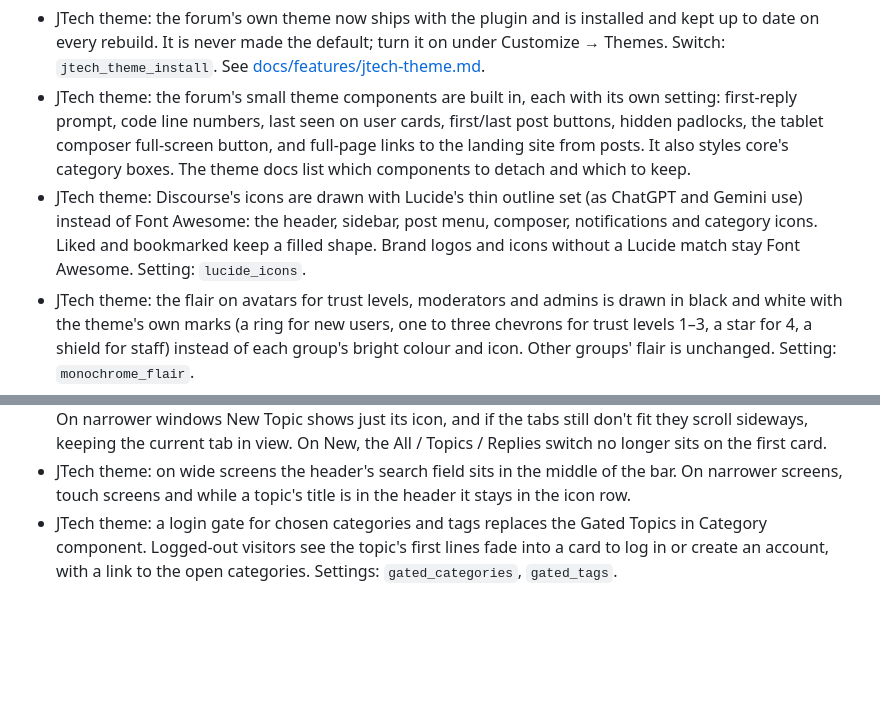
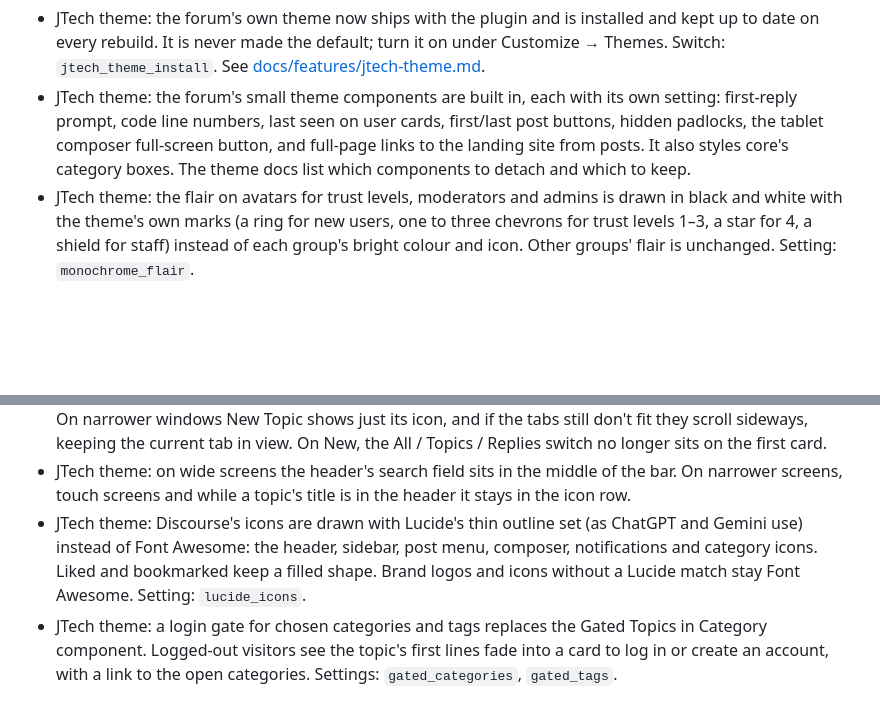
Before and after one commit to JTech-Forums/JtechTools, a Markdown page: CHANGELOG.md, 2 parts joined by grey strips. Rendered like a GitHub page; blank space fills up the shorter version.

Commit message:
CHANGELOG and dev docs: own lines, so the open theme PRs merge in any order
Co-Authored-By: Claude Opus 5.5 <noreply@anthropic.com>

```diff
--- a/CHANGELOG.md
+++ b/CHANGELOG.md
@@ -8,7 +8,6 @@ What changed for forums running Jtech Tools. Newest first.
 
 - JTech theme: the forum's own theme now ships with the plugin and is installed and kept up to date on every rebuild. It is never made the default; turn it on under Customize → Themes. Switch: `jtech_theme_install`. See [docs/features/jtech-theme.md](docs/features/jtech-theme.md).
 - JTech theme: the forum's small theme components are built in, each with its own setting: first-reply prompt, code line numbers, last seen on user cards, first/last post buttons, hidden padlocks, the tablet composer full-screen button, and full-page links to the landing site from posts. It also styles core's category boxes. The theme docs list which components to detach and which to keep.
-- JTech theme: Discourse's icons are drawn with Lucide's thin outline set (as ChatGPT and Gemini use) instead of Font Awesome: the header, sidebar, post menu, composer, notifications and category icons. Liked and bookmarked keep a filled shape. Brand logos and icons without a Lucide match stay Font Awesome. Setting: `lucide_icons`.
 - JTech theme: the flair on avatars for trust levels, moderators and admins is drawn in black and white with the theme's own marks (a ring for new users, one to three chevrons for trust levels 1–3, a star for 4, a shield for staff) instead of each group's bright colour and icon. Other groups' flair is unchanged. Setting: `monochrome_flair`.
 - JTech theme: every icon in the header is the same size, including chat's and core's ☰, and on phones the search icon no longer has a box around it.
 - JTech theme: phones show the small (square) logo in the header, leaving room for the icons. A mobile logo uploaded in the site settings still wins. Setting: `mobile_small_logo`.
@@ -17,6 +16,7 @@ What changed for forums running Jtech Tools. Newest first.
 - JTech theme: under a topic, the tracking menu sits in the row of buttons before Reply, without the sentence explaining the level. The footer lines up with the page above it (sidebar and content) instead of a narrower centred column.
 - JTech theme: on desktop the list's filters, tabs and New Topic button share one line when they fit. When they don't, the filters move up to a line of their own and the tabs keep New Topic beside them, instead of the tabs disappearing and the buttons running past the page's edge (category pages with subcategories). On narrower windows New Topic shows just its icon, and if the tabs still don't fit they scroll sideways, keeping the current tab in view. On New, the All / Topics / Replies switch no longer sits on the first card.
 - JTech theme: on wide screens the header's search field sits in the middle of the bar. On narrower screens, touch screens and while a topic's title is in the header it stays in the icon row.
+- JTech theme: Discourse's icons are drawn with Lucide's thin outline set (as ChatGPT and Gemini use) instead of Font Awesome: the header, sidebar, post menu, composer, notifications and category icons. Liked and bookmarked keep a filled shape. Brand logos and icons without a Lucide match stay Font Awesome. Setting: `lucide_icons`.
 - JTech theme: a login gate for chosen categories and tags replaces the Gated Topics in Category component. Logged-out visitors see the topic's first lines fade into a card to log in or create an account, with a link to the open categories. Settings: `gated_categories`, `gated_tags`.
 
 ## 0.5.0 — September 2026
```
Also changed, not shown: docs/development/jtech-theme.md (+1 -1 lines).
